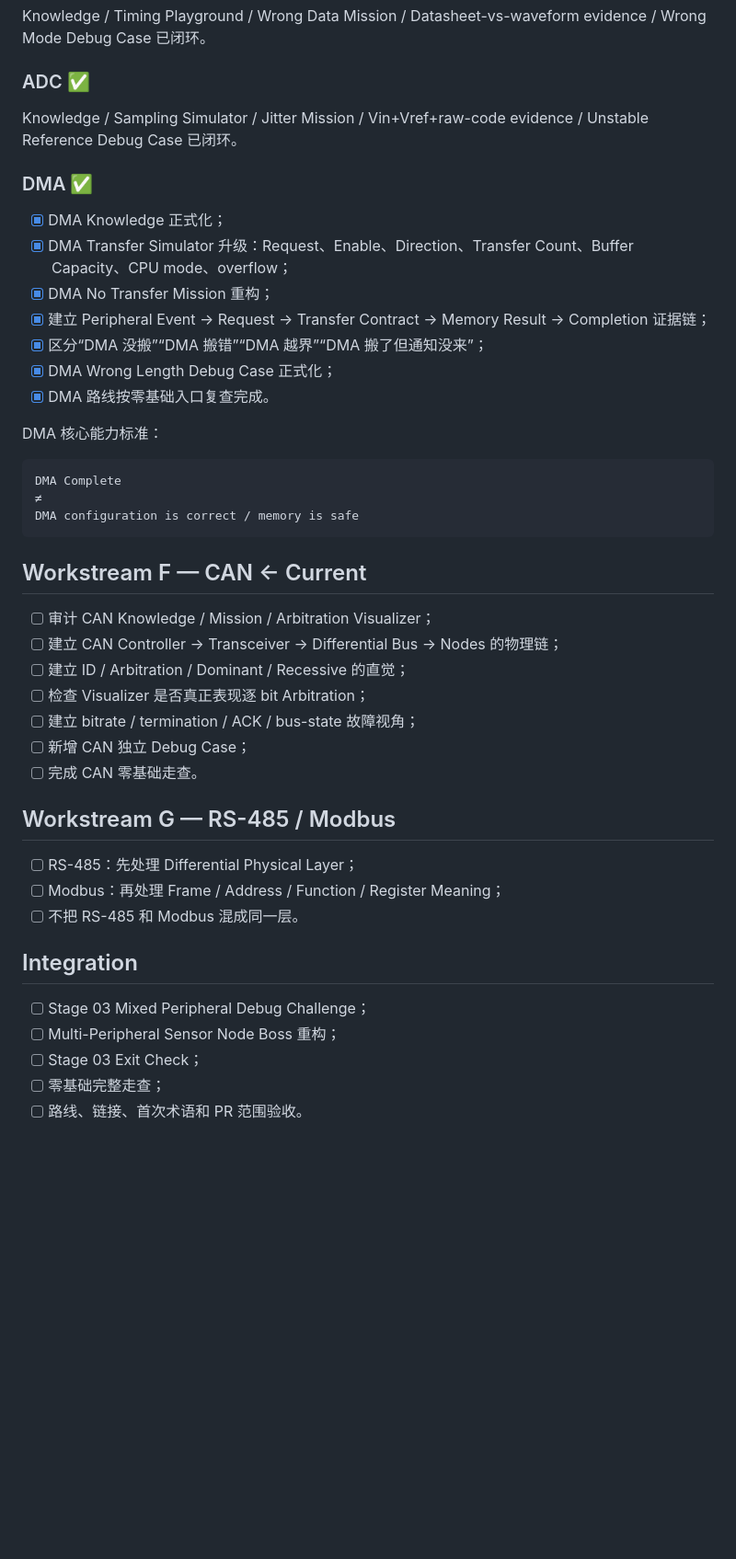
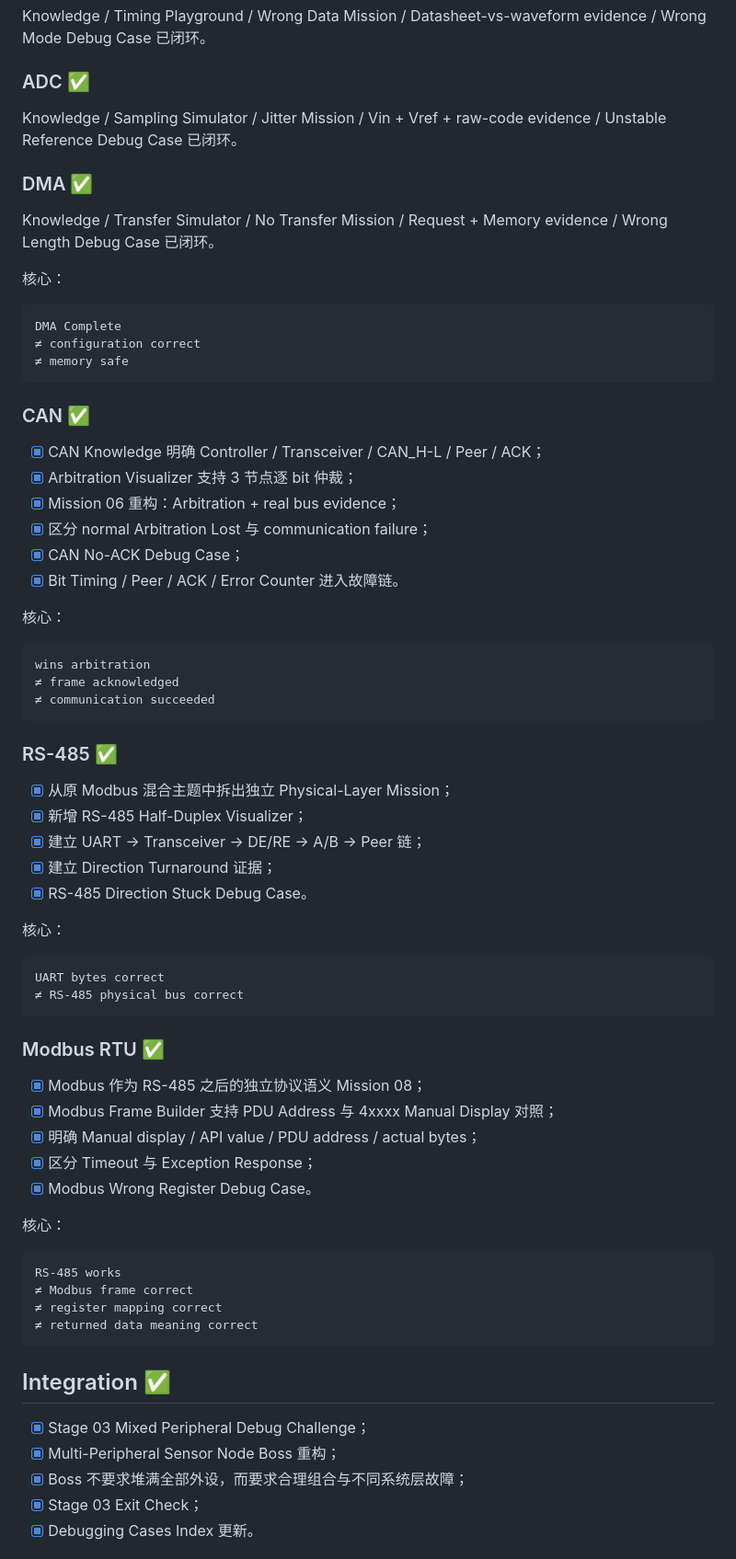
Before and after one commit to 2740219773/Road-to--embedded, a Markdown page: 09-Progress/Current.md, the part around one of its changes. Shown at 92% size. GitHub-like rendering; blank space fills up the shorter version.

Commit message:
V2.3 Phase B: mark Stage 03 content complete and enter quality gate

````diff
--- a/09-Progress/Current.md
+++ b/09-Progress/Current.md
@@ -40,45 +42,70 @@ Knowledge / Bus Visualizer / No ACK Mission / physical-bus + address evidence /
 Knowledge / Timing Playground / Wrong Data Mission / Datasheet-vs-waveform evidence / Wrong Mode Debug Case 已闭环。
 
 ### ADC ✅
-Knowledge / Sampling Simulator / Jitter Mission / Vin+Vref+raw-code evidence / Unstable Reference Debug Case 已闭环。
+Knowledge / Sampling Simulator / Jitter Mission / Vin + Vref + raw-code evidence / Unstable Reference Debug Case 已闭环。
 
 ### DMA ✅
-- [x] DMA Knowledge 正式化；
-- [x] DMA Transfer Simulator 升级：Request、Enable、Direction、Transfer Count、Buffer Capacity、CPU mode、overflow；
-- [x] DMA No Transfer Mission 重构；
-- [x] 建立 Peripheral Event → Request → Transfer Contract → Memory Result → Completion 证据链；
-- [x] 区分“DMA 没搬”“DMA 搬错”“DMA 越界”“DMA 搬了但通知没来”；
-- [x] DMA Wrong Length Debug Case 正式化；
-- [x] DMA 路线按零基础入口复查完成。
+Knowledge / Transfer Simulator / No Transfer Mission / Request + Memory evidence / Wrong Length Debug Case 已闭环。
 
-DMA 核心能力标准：
+核心：
 
 ```text
 DMA Complete
-≠
-DMA configuration is correct / memory is safe
+≠ configuration correct
+≠ memory safe
 ```
 
-## Workstream F — CAN ← Current
+### CAN ✅
+- [x] CAN Knowledge 明确 Controller / Transceiver / CAN_H-L / Peer / ACK；
+- [x] Arbitration Visualizer 支持 3 节点逐 bit 仲裁；
+- [x] Mission 06 重构：Arbitration + real bus evidence；
+- [x] 区分 normal Arbitration Lost 与 communication failure；
+- [x] CAN No-ACK Debug Case；
+- [x] Bit Timing / Peer / ACK / Error Counter 进入故障链。
 
-- [ ] 审计 CAN Knowledge / Mission / Arbitration Visualizer；
-- [ ] 建立 CAN Controller → Transceiver → Differential Bus → Nodes 的物理链；
-- [ ] 建立 ID / Arbitration / Dominant / Recessive 的直觉；
-- [ ] 检查 Visualizer 是否真正表现逐 bit Arbitration；
-- [ ] 建立 bitrate / termination / ACK / bus-state 故障视角；
-- [ ] 新增 CAN 独立 Debug Case；
-- [ ] 完成 CAN 零基础走查。
+核心：
 
-## Workstream G — RS-485 / Modbus
+```text
+wins arbitration
+≠ frame acknowledged
+≠ communication succeeded
+```
 
-- [ ] RS-485：先处理 Differential Physical Layer；
-- [ ] Modbus：再处理 Frame / Address / Function / Register Meaning；
-- [ ] 不把 RS-485 和 Modbus 混成同一层。
+### RS-485 ✅
+- [x] 从原 Modbus 混合主题中拆出独立 Physical-Layer Mission；
+- [x] 新增 RS-485 Half-Duplex Visualizer；
+- [x] 建立 UART → Transceiver → DE/RE → A/B → Peer 链；
+- [x] 建立 Direction Turnaround 证据；
+- [x] RS-485 Direction Stuck Debug Case。
 
-## Integration
+核心：
 
-- [ ] Stage 03 Mixed Peripheral Debug Challenge；
-- [ ] Multi-Peripheral Sensor Node Boss 重构；
-- [ ] Stage 03 Exit Check；
-- [ ] 零基础完整走查；
-- [ ] 路线、链接、首次术语和 PR 范围验收。
+```text
+UART bytes correct
+≠ RS-485 physical bus correct
+```
+
+### Modbus RTU ✅
+- [x] Modbus 作为 RS-485 之后的独立协议语义 Mission 08；
+- [x] Modbus Frame Builder 支持 PDU Address 与 4xxxx Manual Display 对照；
+- [x] 明确 Manual display / API value / PDU address / actual bytes；
+- [x] 区分 Timeout 与 Exception Response；
+- [x] Modbus Wrong Register Debug Case。
+
+核心：
+
+```text
+RS-485 works
+≠ Modbus frame correct
+≠ register mapping correct
+≠ returned data meaning correct
+```
+
+## Integration ✅
+
+- [x] Stage 03 Mixed Peripheral Debug Challenge；
+- [x] Multi-Peripheral Sensor Node Boss 重构；
+- [x] Boss 不要求堆满全部外设，而要求合理组合与不同系统层故障；
+- [x] Stage 03 Exit Check；
+- [x] Debugging Cases Index 更新。
+
````
Also changed, not shown: other parts of 09-Progress/Current.md (+29 -12 lines).
